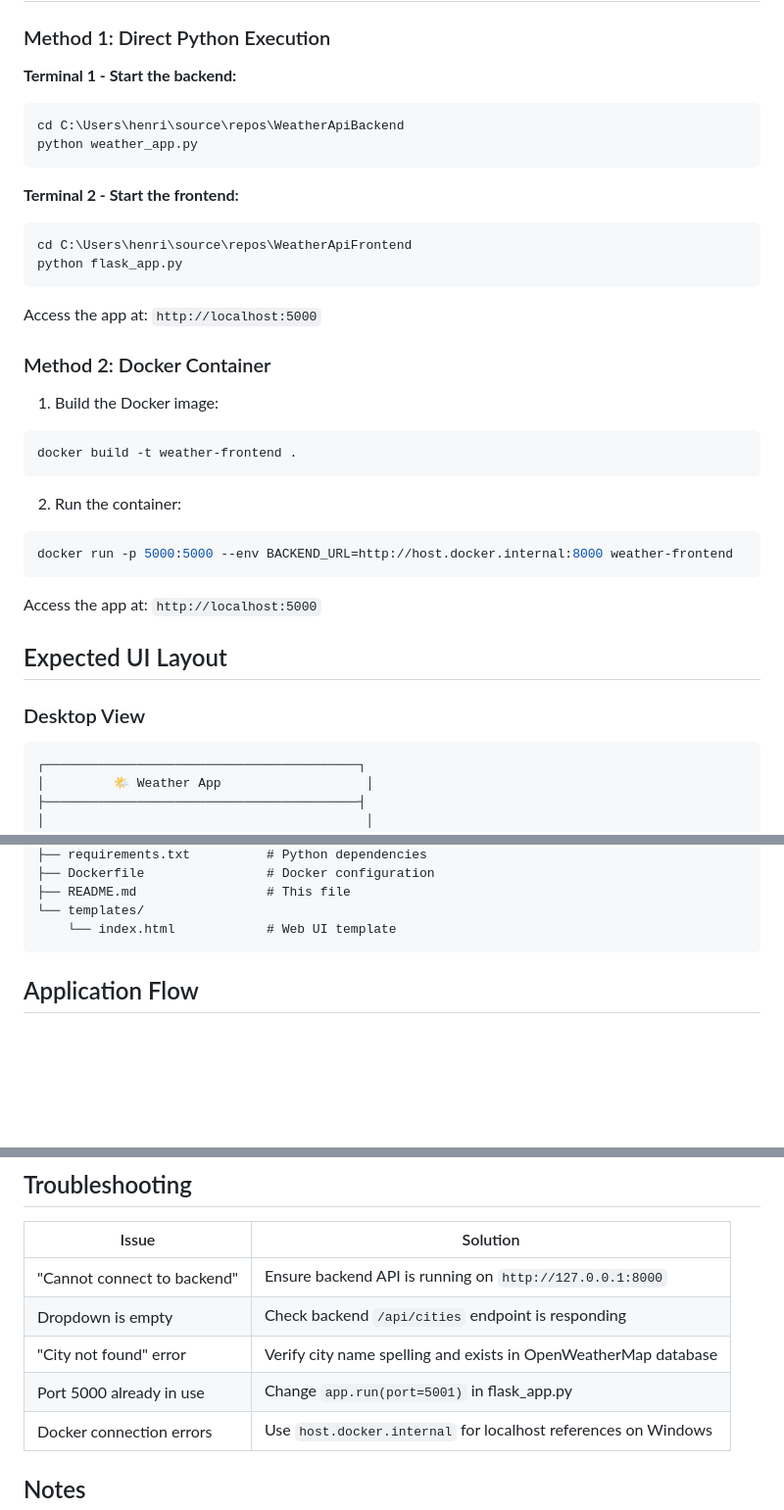
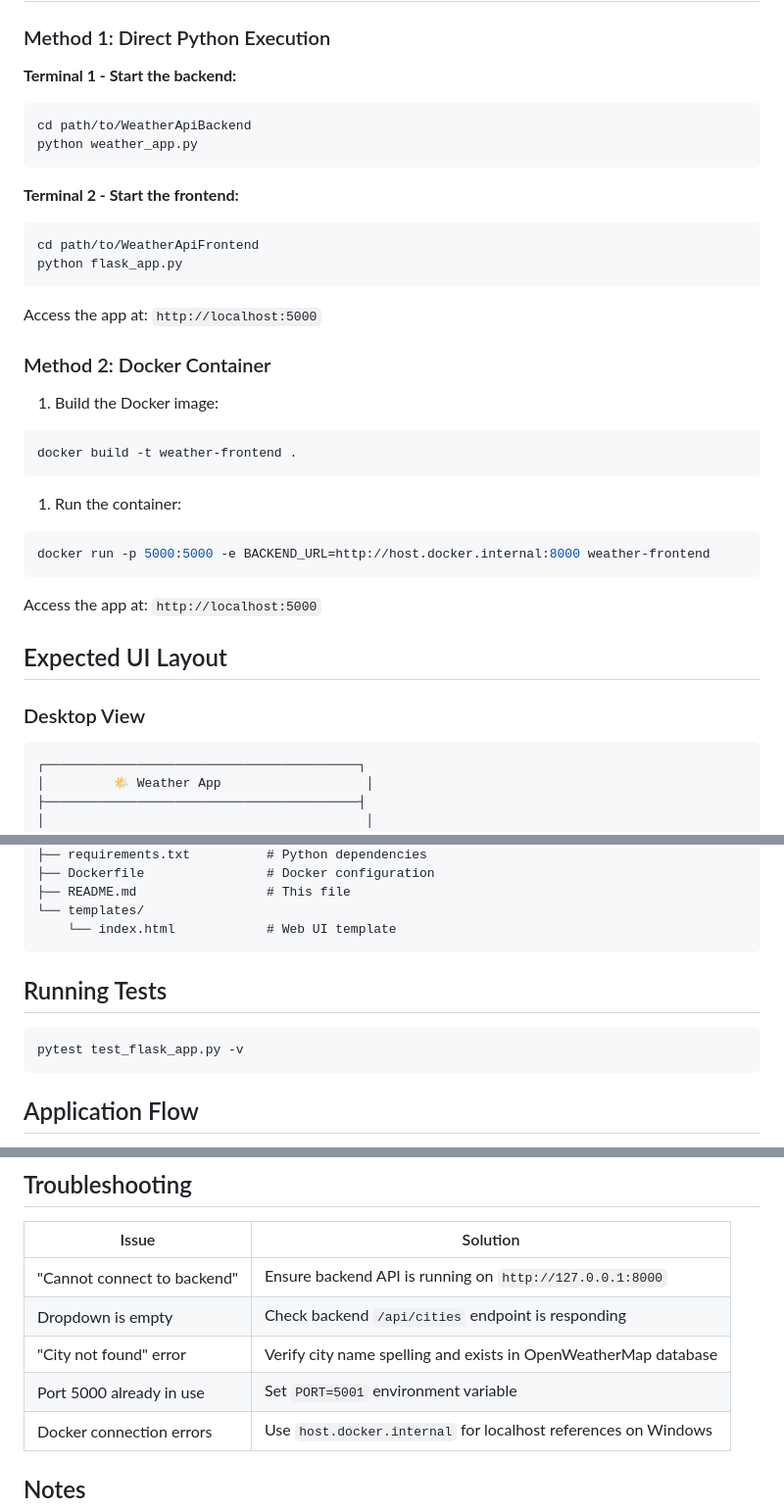
Before and after one commit to henria21/WeatherApiFrontend, a Markdown page: README.md, 3 parts joined by grey strips. Shown at 98% size. Rendered like a GitHub page; blank space fills up the shorter version.

````diff
--- a/README.md
+++ b/README.md
@@ -91,14 +97,16 @@ Cities are dynamically loaded from the backend via the `/api/cities` endpoint.
 ### Method 1: Direct Python Execution
 
 **Terminal 1 - Start the backend:**
+
 ```bash
-cd C:\Users\henri\source\repos\WeatherApiBackend
+cd path/to/WeatherApiBackend
 python weather_app.py
 ```
 
 **Terminal 2 - Start the frontend:**
+
 ```bash
-cd C:\Users\henri\source\repos\WeatherApiFrontend
+cd path/to/WeatherApiFrontend
 python flask_app.py
 ```
 
@@ -107,13 +115,15 @@ Access the app at: `http://localhost:5000`
 ### Method 2: Docker Container
 
 1. Build the Docker image:
+
 ```bash
 docker build -t weather-frontend .
 ```
 
-2. Run the container:
+1. Run the container:
+
 ```bash
-docker run -p 5000:5000 --env BACKEND_URL=http://host.docker.internal:8000 weather-frontend
+docker run -p 5000:5000 -e BACKEND_URL=http://host.docker.internal:8000 weather-frontend
 ```
 
 Access the app at: `http://localhost:5000`
@@ -121,7 +131,8 @@ Access the app at: `http://localhost:5000`
 ## Expected UI Layout
 
 ### Desktop View
-```
+
+```text
 ┌─────────────────────────────────────────┐
 │         🌤️ Weather App                   │
 ├─────────────────────────────────────────┤
@@ -216,6 +239,12 @@ WeatherApiFrontend/
 ├── README.md                 # This file
 └── templates/
     └── index.html            # Web UI template
+```
+
+## Running Tests
+
+```bash
+pytest test_flask_app.py -v
 ```
 
 ## Application Flow
@@ -234,11 +263,11 @@ WeatherApiFrontend/
 ## Troubleshooting
 
 | Issue | Solution |
-|-------|----------|
+| --- | --- |
 | "Cannot connect to backend" | Ensure backend API is running on `http://127.0.0.1:8000` |
 | Dropdown is empty | Check backend `/api/cities` endpoint is responding |
 | "City not found" error | Verify city name spelling and exists in OpenWeatherMap database |
-| Port 5000 already in use | Change `app.run(port=5001)` in flask_app.py |
+| Port 5000 already in use | Set `PORT=5001` environment variable |
 | Docker connection errors | Use `host.docker.internal` for localhost references on Windows |
 
 ## Notes
````
Also changed, not shown: other parts of README.md (+41 -23 lines).
